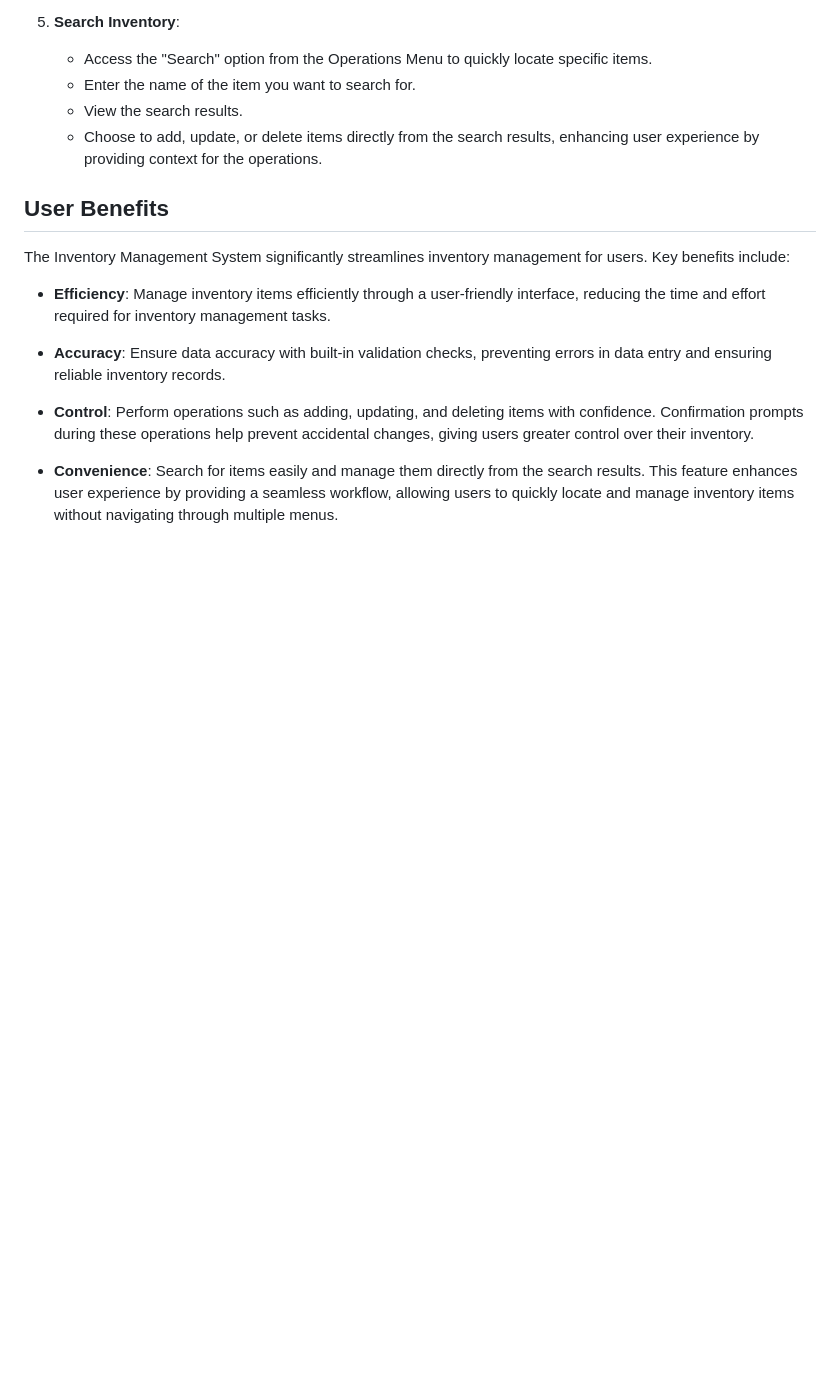
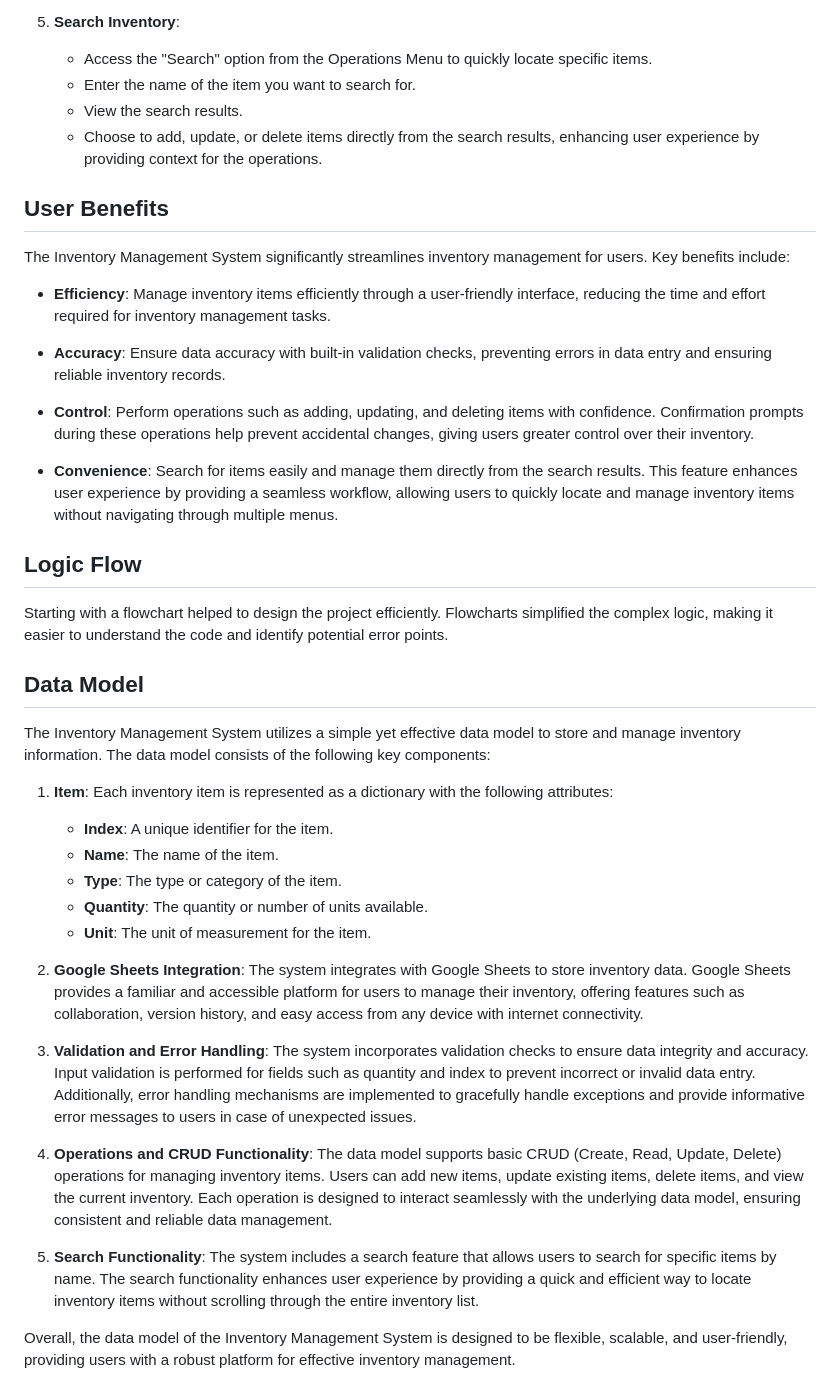
Before and after one commit to zioan/pp3_inventory, a Markdown page: README.md, the part around the change. Drawn GitHub-style; blank space fills up the shorter version.

Commit message:
Add Logic Flow and Data Model sections for README

```diff
--- a/README.md
+++ b/README.md
@@ -88,3 +88,30 @@ The Inventory Management System significantly streamlines inventory management f
 - **Control**: Perform operations such as adding, updating, and deleting items with confidence. Confirmation prompts during these operations help prevent accidental changes, giving users greater control over their inventory.
 
 - **Convenience**: Search for items easily and manage them directly from the search results. This feature enhances user experience by providing a seamless workflow, allowing users to quickly locate and manage inventory items without navigating through multiple menus.
+
+
+## Logic Flow
+
+Starting with a flowchart helped to design the project efficiently. Flowcharts simplified the complex logic, making it easier to understand the code and identify potential error points.
+
+
+## Data Model
+
+The Inventory Management System utilizes a simple yet effective data model to store and manage inventory information. The data model consists of the following key components:
+
+1. **Item**: Each inventory item is represented as a dictionary with the following attributes:
+   - **Index**: A unique identifier for the item.
+   - **Name**: The name of the item.
+   - **Type**: The type or category of the item.
+   - **Quantity**: The quantity or number of units available.
+   - **Unit**: The unit of measurement for the item.
+
+2. **Google Sheets Integration**: The system integrates with Google Sheets to store inventory data. Google Sheets provides a familiar and accessible platform for users to manage their inventory, offering features such as collaboration, version history, and easy access from any device with internet connectivity.
+
+3. **Validation and Error Handling**: The system incorporates validation checks to ensure data integrity and accuracy. Input validation is performed for fields such as quantity and index to prevent incorrect or invalid data entry. Additionally, error handling mechanisms are implemented to gracefully handle exceptions and provide informative error messages to users in case of unexpected issues.
+
+4. **Operations and CRUD Functionality**: The data model supports basic CRUD (Create, Read, Update, Delete) operations for managing inventory items. Users can add new items, update existing items, delete items, and view the current inventory. Each operation is designed to interact seamlessly with the underlying data model, ensuring consistent and reliable data management.
+
+5. **Search Functionality**: The system includes a search feature that allows users to search for specific items by name. The search functionality enhances user experience by providing a quick and efficient way to locate inventory items without scrolling through the entire inventory list.
+
+Overall, the data model of the Inventory Management System is designed to be flexible, scalable, and user-friendly, providing users with a robust platform for effective inventory management.
```
